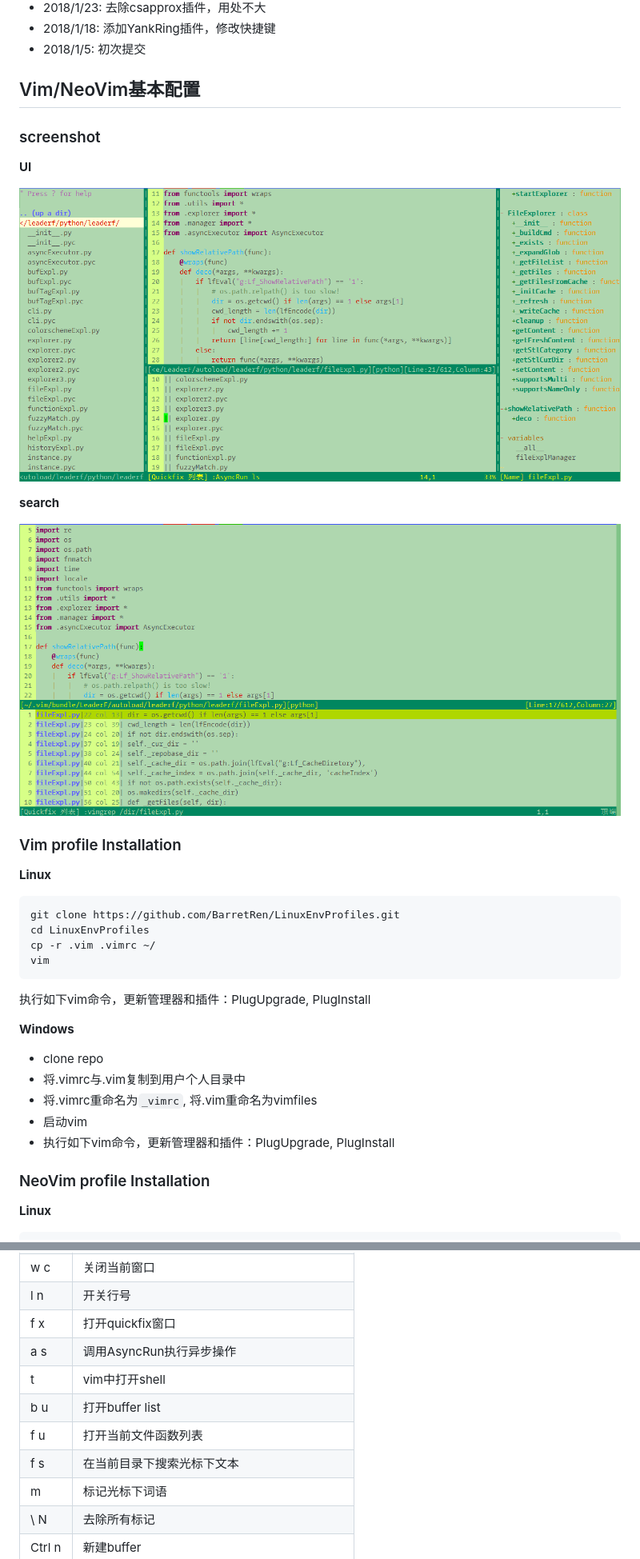
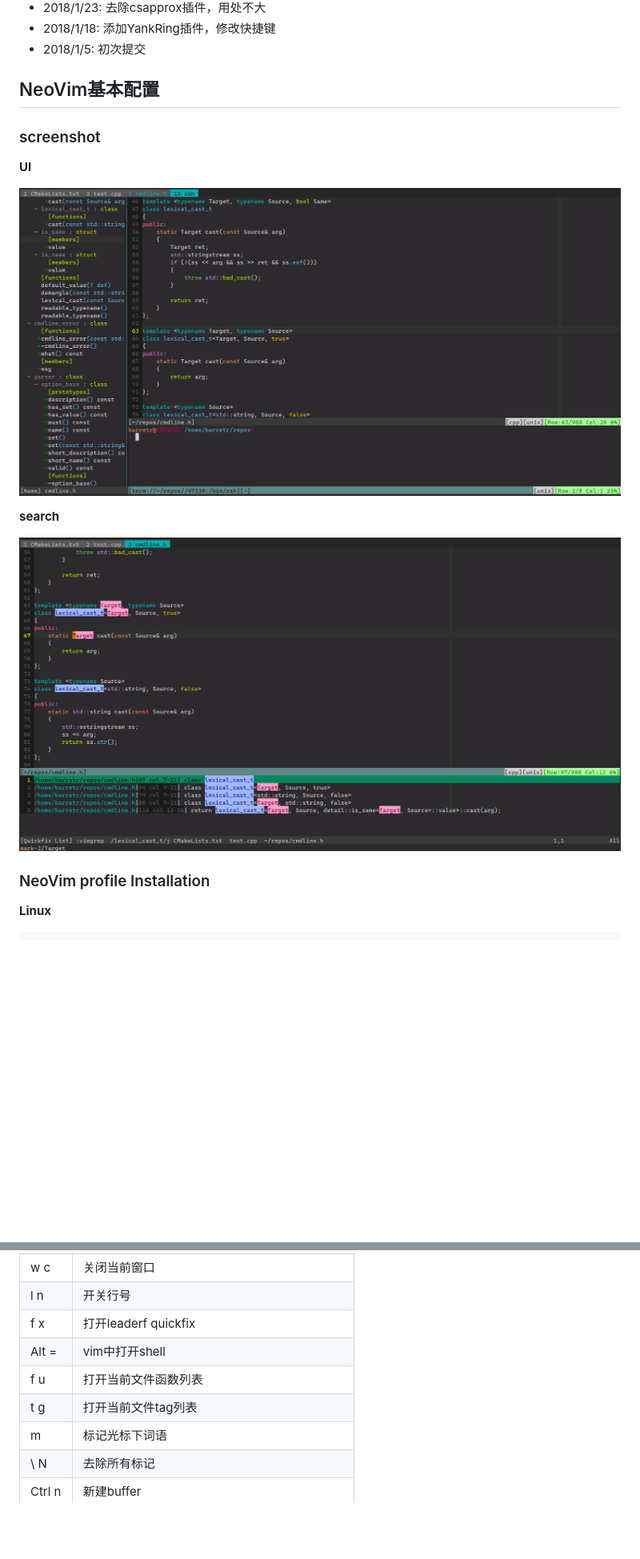
Before and after one commit to BarretRen/DotProfiles, a Markdown page: README.md, 2 parts joined by grey strips. Shown at 80% size. GitHub-like rendering; pictures changed too: search.png, ui.png; blank space fills up the shorter version.

Commit message:
rm vimrc and update README

````diff
--- a/README.md
+++ b/README.md
@@ -41,7 +41,7 @@
 * 2018/1/18: 添加YankRing插件，修改快捷键
 * 2018/1/5: 初次提交
 
-## Vim/NeoVim基本配置
+## NeoVim基本配置
 ### screenshot
 
 **UI**
@@ -51,26 +51,6 @@
 **search**
 
 ![screenshot](search.png)
-
-### Vim profile Installation
-
-**Linux**
-```bash
-git clone https://github.com/BarretRen/LinuxEnvProfiles.git
-cd LinuxEnvProfiles
-cp -r .vim .vimrc ~/
-vim
-```
-执行如下vim命令，更新管理器和插件：PlugUpgrade, PlugInstall
-
-
-**Windows**
-
-* clone repo
-* 将.vimrc与.vim复制到用户个人目录中
-* 将.vimrc重命名为`_vimrc`, 将.vim重命名为vimfiles
-* 启动vim
-* 执行如下vim命令，更新管理器和插件：PlugUpgrade, PlugInstall
 
 ### NeoVim profile Installation
 
@@ -103,12 +83,10 @@ cp nvim ~/.config
 | w  x            | 水平分割当前窗口                               |
 | w  c            | 关闭当前窗口                                   |
 | l  n            | 开关行号                                      |
-| f  x            | 打开quickfix窗口                              |
-| a  s            | 调用AsyncRun执行异步操作                       |
-| t               | vim中打开shell                                |
-| b  u            | 打开buffer list                               |
+| f  x            | 打开leaderf quickfix                              |
+| Alt =           | vim中打开shell                                |
 | f  u            | 打开当前文件函数列表                            |
-| f  s            | 在当前目录下搜索光标下文本                     |
+| t  g            | 打开当前文件tag列表                            |
 | m               | 标记光标下词语                                 |
 | \  N            | 去除所有标记                                 |
 | Ctrl n          | 新建buffer                                    |
````
Also changed, not shown: other parts of README.md (+1 -3 lines), 2 other files.
